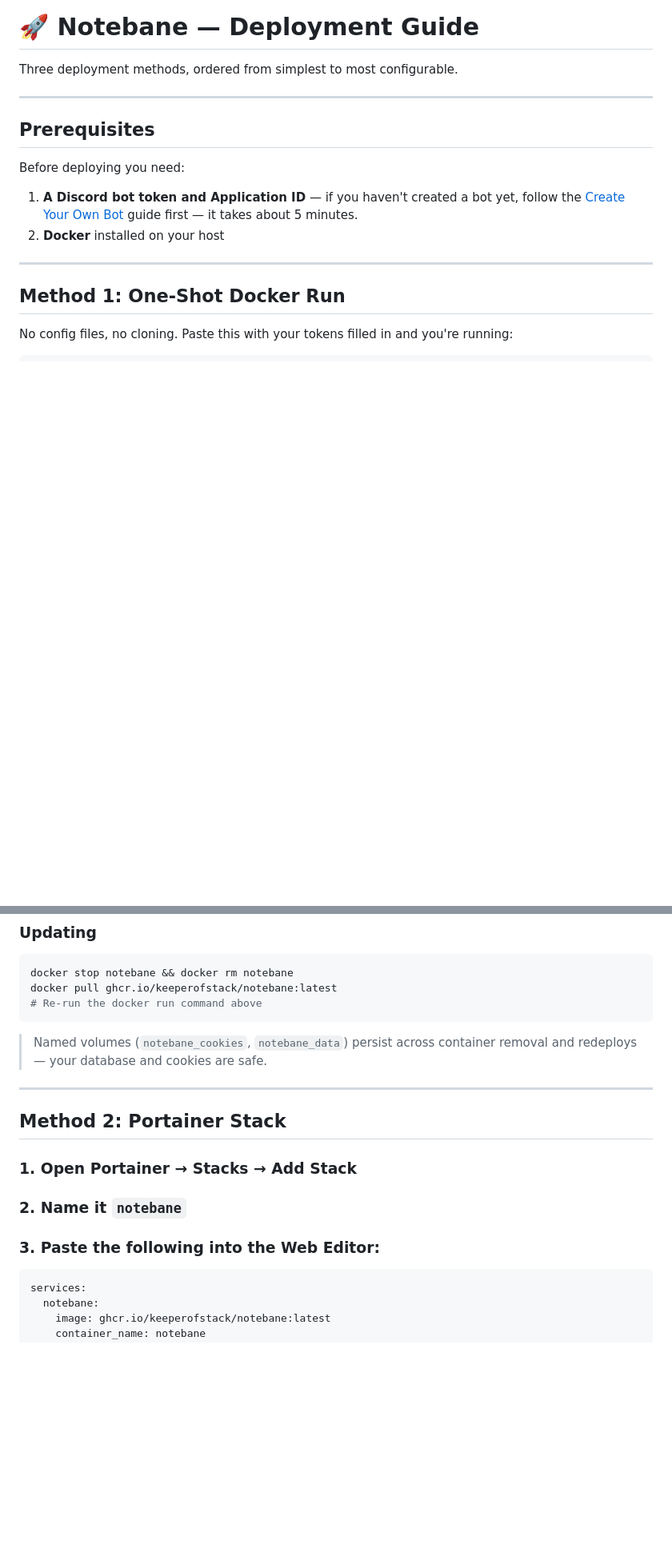
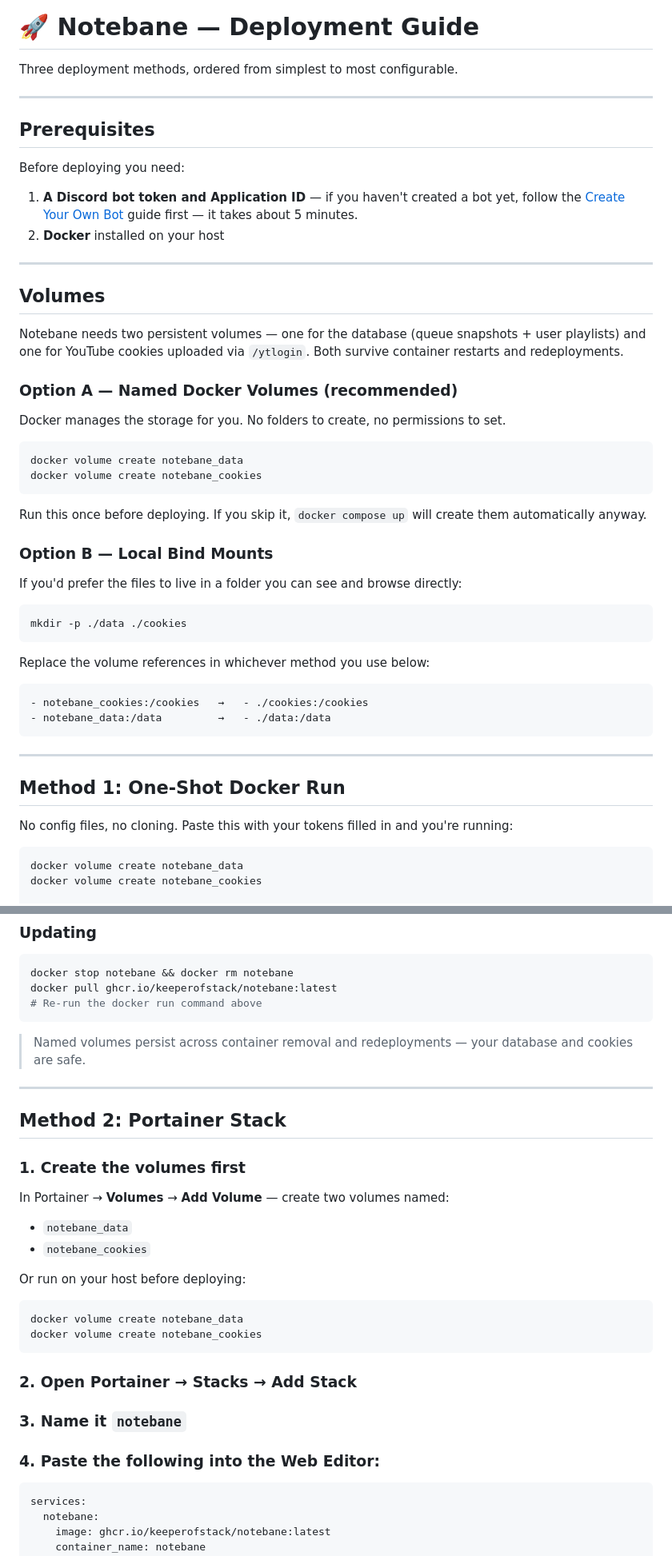
Before and after one commit to KeeperOfStack/notebane, a Markdown page: docs/deployment.md, 2 parts joined by grey strips. Shown at 80% size. Drawn GitHub-style; blank space fills up the shorter version.

Commit message:
docs: restructure deployment.md — volumes section up top, create commands before every method

````diff
--- a/docs/deployment.md
+++ b/docs/deployment.md
@@ -13,11 +13,46 @@ Before deploying you need:
 
 ---
 
+## Volumes
+
+Notebane needs two persistent volumes — one for the database (queue snapshots + user playlists) and one for YouTube cookies uploaded via `/ytlogin`. Both survive container restarts and redeployments.
+
+### Option A — Named Docker Volumes (recommended)
+
+Docker manages the storage for you. No folders to create, no permissions to set.
+
+```bash
+docker volume create notebane_data
+docker volume create notebane_cookies
+```
+
+Run this once before deploying. If you skip it, `docker compose up` will create them automatically anyway.
+
+### Option B — Local Bind Mounts
+
+If you'd prefer the files to live in a folder you can see and browse directly:
+
+```bash
+mkdir -p ./data ./cookies
+```
+
+Replace the volume references in whichever method you use below:
+
+```
+- notebane_cookies:/cookies   →   - ./cookies:/cookies
+- notebane_data:/data         →   - ./data:/data
+```
+
+---
+
 ## Method 1: One-Shot Docker Run
 
 No config files, no cloning. Paste this with your tokens filled in and you're running:
 
 ```bash
+docker volume create notebane_data
+docker volume create notebane_cookies
+
 docker run -d \
   --name notebane \
   --restart unless-stopped \
@@ -55,17 +90,29 @@ docker pull ghcr.io/keeperofstack/notebane:latest
 # Re-run the docker run command above
 ```
 
-> Named volumes (`notebane_cookies`, `notebane_data`) persist across container removal and redeploys — your database and cookies are safe.
+> Named volumes persist across container removal and redeployments — your database and cookies are safe.
 
 ---
 
 ## Method 2: Portainer Stack
 
-### 1. Open Portainer → **Stacks** → **Add Stack**
+### 1. Create the volumes first
 
-### 2. Name it `notebane`
+In Portainer → **Volumes** → **Add Volume** — create two volumes named:
+- `notebane_data`
+- `notebane_cookies`
 
-### 3. Paste the following into the Web Editor:
+Or run on your host before deploying:
+```bash
+docker volume create notebane_data
+docker volume create notebane_cookies
+```
+
+### 2. Open Portainer → **Stacks** → **Add Stack**
+
+### 3. Name it `notebane`
+
+### 4. Paste the following into the Web Editor:
 
 ```yaml
 services:
````
Also changed, not shown: other parts of docs/deployment.md (+13 -6 lines).
